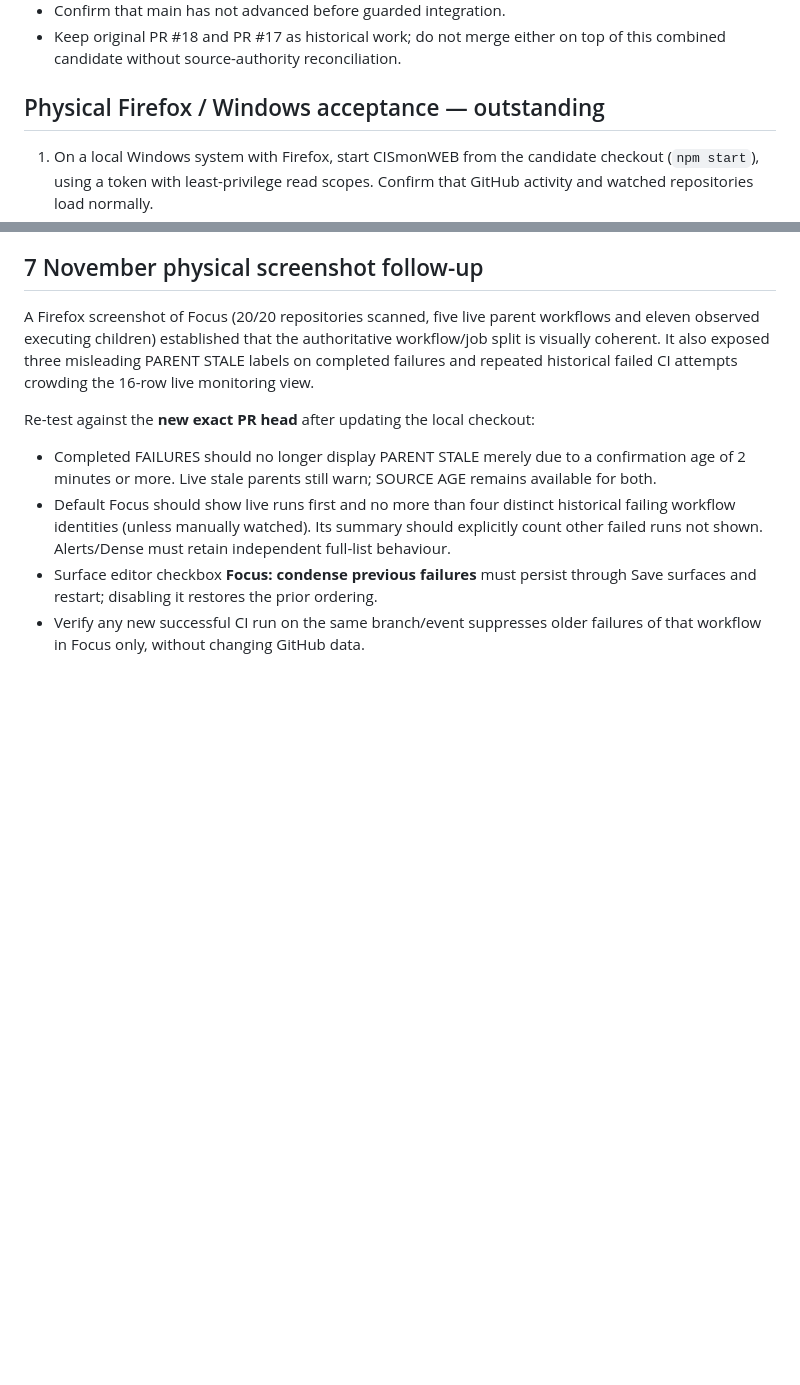
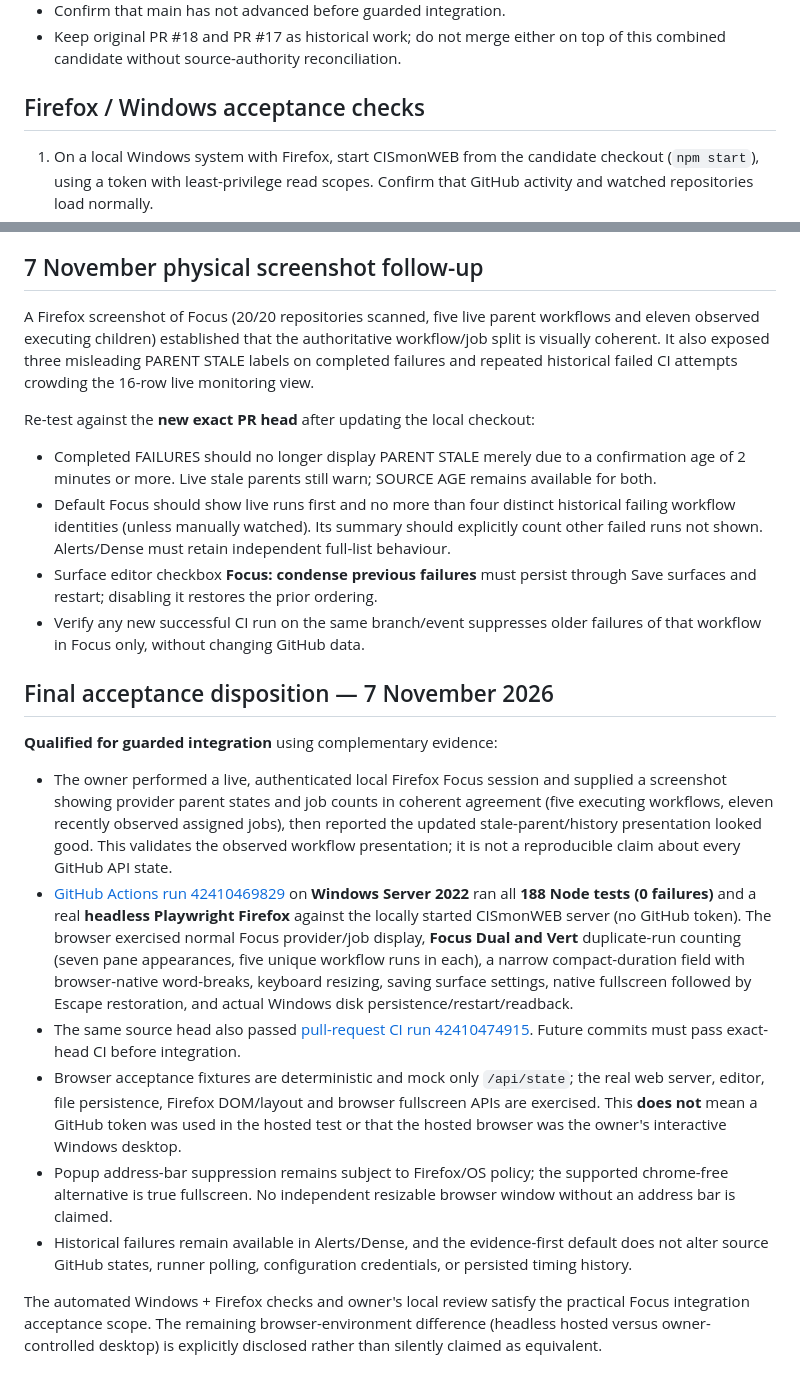
Before and after one commit to techrote/CISmonWEB, a Markdown page: docs/FOCUS_ACCEPTANCE_2026-11-07.md, 2 parts joined by grey strips. Drawn GitHub-style; blank space fills up the shorter version.

Commit message:
Record qualified Windows Firefox acceptance and live operator evidence for Focus

```diff
--- a/docs/FOCUS_ACCEPTANCE_2026-11-07.md
+++ b/docs/FOCUS_ACCEPTANCE_2026-11-07.md
@@ -15,7 +15,7 @@ the user's own read-only GitHub authentication. Never publish credentials.
 - Keep original PR #18 and PR #17 as historical work; do not merge either
   on top of this combined candidate without source-authority reconciliation.
 
-## Physical Firefox / Windows acceptance — outstanding
+## Firefox / Windows acceptance checks
 
 1. On a local Windows system with Firefox, start CISmonWEB from the candidate
    checkout (`npm start`), using a token with least-privilege read scopes.
@@ -75,3 +75,41 @@ Re-test against the **new exact PR head** after updating the local checkout:
   through Save surfaces and restart; disabling it restores the prior ordering.
 - Verify any new successful CI run on the same branch/event suppresses older
   failures of that workflow in Focus only, without changing GitHub data.
+
+## Final acceptance disposition — 7 November 2026
+
+**Qualified for guarded integration** using complementary evidence:
+
+- The owner performed a live, authenticated local Firefox Focus session and
+  supplied a screenshot showing provider parent states and job counts in
+  coherent agreement (five executing workflows, eleven recently observed
+  assigned jobs), then reported the updated stale-parent/history presentation
+  looked good. This validates the observed workflow presentation; it is not
+  a reproducible claim about every GitHub API state.
+- [GitHub Actions run 42410469829](https://github.com/techrote/CISmonWEB/actions/runs/42410469829)
+  on **Windows Server 2022** ran all **188 Node tests (0 failures)** and a
+  real **headless Playwright Firefox** against the locally started CISmonWEB
+  server (no GitHub token). The browser exercised normal Focus provider/job
+  display, **Focus Dual and Vert** duplicate-run counting (seven pane
+  appearances, five unique workflow runs in each), a narrow compact-duration
+  field with browser-native word-breaks, keyboard resizing, saving surface
+  settings, native fullscreen followed by Escape restoration, and actual
+  Windows disk persistence/restart/readback.
+- The same source head also passed [pull-request CI run 42410474915](https://github.com/techrote/CISmonWEB/actions/runs/42410474915).
+  Future commits must pass exact-head CI before integration.
+- Browser acceptance fixtures are deterministic and mock only `/api/state`;
+  the real web server, editor, file persistence, Firefox DOM/layout and
+  browser fullscreen APIs are exercised. This **does not** mean a GitHub
+  token was used in the hosted test or that the hosted browser was the
+  owner's interactive Windows desktop.
+- Popup address-bar suppression remains subject to Firefox/OS policy; the
+  supported chrome-free alternative is true fullscreen. No independent
+  resizable browser window without an address bar is claimed.
+- Historical failures remain available in Alerts/Dense, and the
+  evidence-first default does not alter source GitHub states, runner
+  polling, configuration credentials, or persisted timing history.
+
+The automated Windows + Firefox checks and owner's local review satisfy the
+practical Focus integration acceptance scope. The remaining browser-environment
+difference (headless hosted versus owner-controlled desktop) is explicitly
+disclosed rather than silently claimed as equivalent.
```
